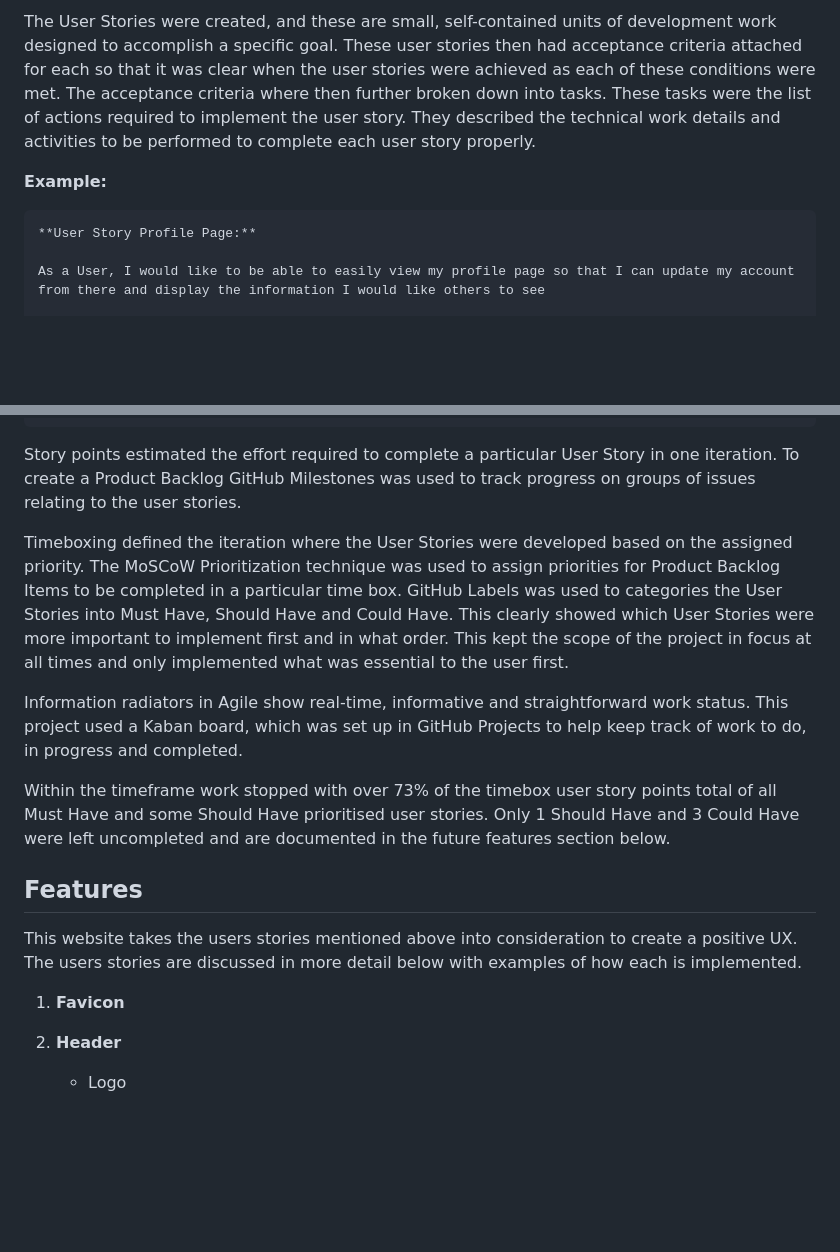
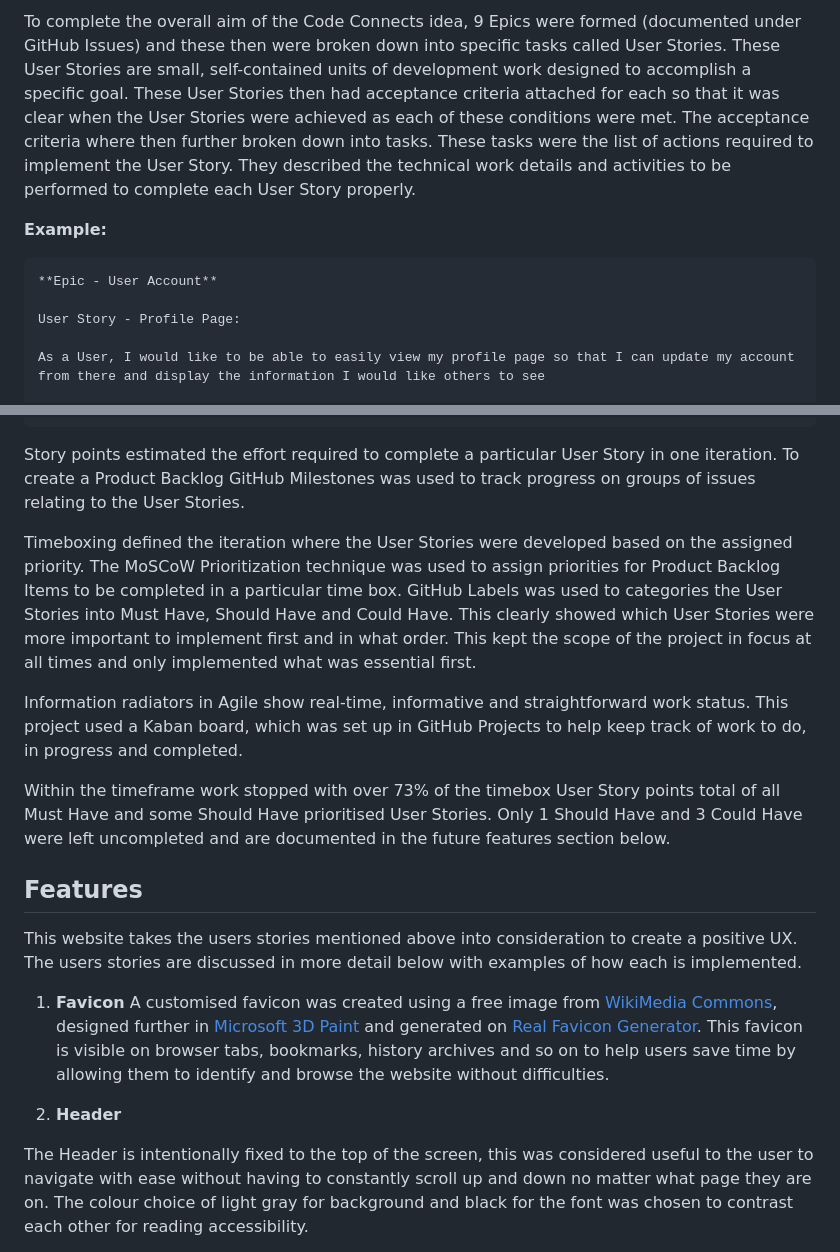
Before and after one commit to ciaraosull/project-4-django, a Markdown page: README.md, 2 parts joined by grey strips. Rendered like a GitHub page; blank space fills up the shorter version.

```diff
--- a/README.md
+++ b/README.md
@@ -47,9 +46,11 @@ Each activity was broken down into small bite-sized portions and performed itera
 
-The User Stories were created, and these are small, self-contained units of development work designed to accomplish a specific goal.  These user stories then had acceptance criteria attached for each so that it was clear when the user stories were achieved as each of these conditions were met.  The acceptance criteria where then further broken down into tasks.  These tasks were the list of actions required to implement the user story. They described the technical work details and activities to be performed to complete each user story properly.
+To complete the overall aim of the Code Connects idea, 9 Epics were formed (documented under GitHub Issues) and these then were broken down into specific tasks called User Stories.  These User Stories are small, self-contained units of development work designed to accomplish a specific goal.  These User Stories then had acceptance criteria attached for each so that it was clear when the User Stories were achieved as each of these conditions were met.  The acceptance criteria where then further broken down into tasks.  These tasks were the list of actions required to implement the User Story. They described the technical work details and activities to be performed to complete each User Story properly.
 
 **Example:**
 
-    **User Story Profile Page:**
+    **Epic - User Account**
+
+    User Story - Profile Page:
 
     As a User, I would like to be able to easily view my profile page so that I can update my account from there and display the information I would like others to see
 
@@ -75,22 +76,22 @@ The User Stories were created, and these are small, self-contained units of deve
     *   manually test this works
 
 
-Story points estimated the effort required to complete a particular User Story in one iteration.  To create a Product Backlog GitHub Milestones was used to track progress on groups of issues relating to the user stories.
+Story points estimated the effort required to complete a particular User Story in one iteration.  To create a Product Backlog GitHub Milestones was used to track progress on groups of issues relating to the User Stories.
 
-Timeboxing defined the iteration where the User Stories were developed based on the assigned priority.  The MoSCoW Prioritization technique was used to assign priorities for Product Backlog Items to be completed in a particular time box.  GitHub Labels was used to categories the User Stories into Must Have, Should Have and Could Have. This clearly showed which User Stories were more important to implement first and in what order.  This kept the scope of the project in focus at all times and only implemented what was essential to the user first.
+Timeboxing defined the iteration where the User Stories were developed based on the assigned priority.  The MoSCoW Prioritization technique was used to assign priorities for Product Backlog Items to be completed in a particular time box.  GitHub Labels was used to categories the User Stories into Must Have, Should Have and Could Have. This clearly showed which User Stories were more important to implement first and in what order.  This kept the scope of the project in focus at all times and only implemented what was essential first.
 
 Information radiators in Agile show real-time, informative and straightforward work status.  This project used a Kaban board, which was set up in GitHub Projects to help keep track of work to do, in progress and completed.
 
-Within the timeframe work stopped with over 73% of the timebox user story points total of all Must Have and some Should Have prioritised user stories.  Only 1 Should Have and 3 Could Have were left uncompleted and are documented in the future features section below.
+Within the timeframe work stopped with over 73% of the timebox User Story points total of all Must Have and some Should Have prioritised User Stories.  Only 1 Should Have and 3 Could Have were left uncompleted and are documented in the future features section below.
 
 
 ## Features
 This website takes the users stories mentioned above into consideration to create a positive UX.  The users stories are discussed in more detail below with examples of how each is implemented.
 
 1. **Favicon**
-
+A customised favicon was created using a free image from [WikiMedia Commons](https://commons.wikimedia.org/wiki/File:MILE_WAVE_LOGO.svg), designed further in [Microsoft 3D Paint](https://apps.microsoft.com/store/detail/paint-3d/9NBLGGH5FV99) and generated on [Real Favicon Generator](https://realfavicongenerator.net/).  This favicon is visible on browser tabs, bookmarks, history archives and so on to help users save time by allowing them to identify and browse the website without difficulties.
 
 2. **Header**
 
-    * Logo
+The Header is intentionally fixed to the top of the screen, this was considered useful to the user to navigate with ease without having to constantly scroll up and down no matter what page they are on. The colour choice of light gray for background and black for the font was chosen to contrast each other for reading accessibility.
 
```
Also changed, not shown: other parts of README.md (+20 -3 lines), README/assets/header-mobile-screenshot.png (added), README/assets/header-screenshot.png (added), 1 other file.
